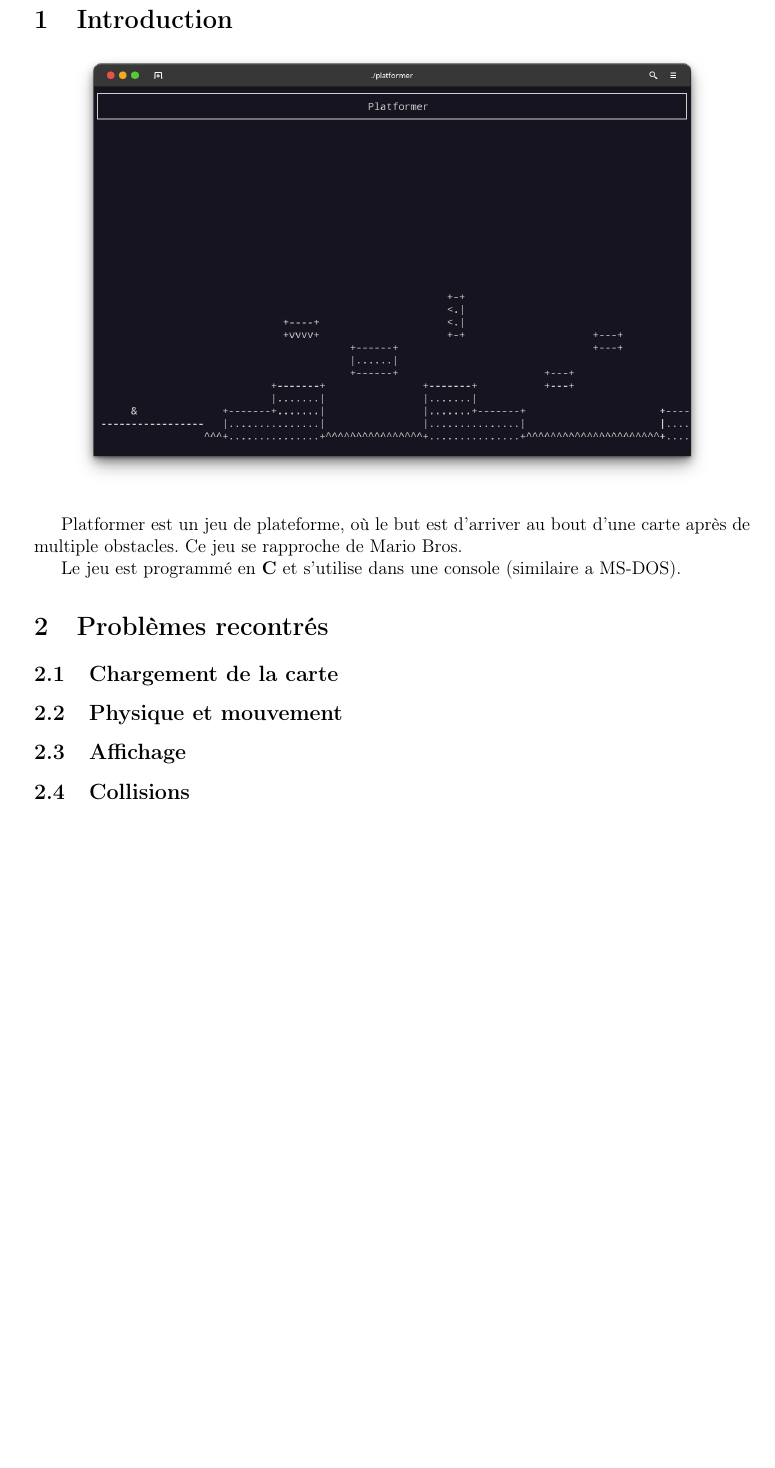
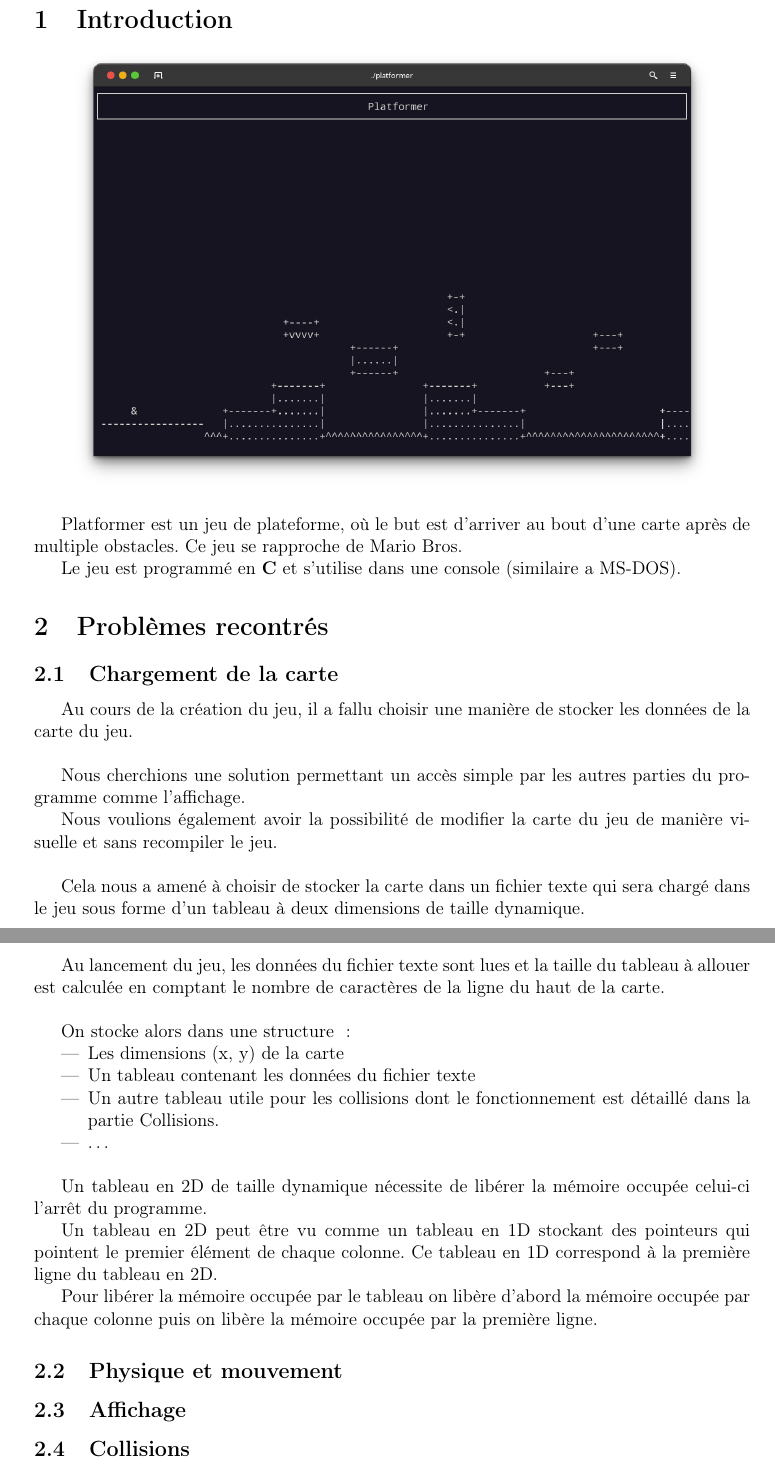
Before and after one commit to SraamaR/Platformer, a LaTeX document (rapport/rapport.tex): part of page 2 of 3 before the commit and two parts of pages 2 and 3 of 3 after it, the two joined at a grey line, cut so that both start at the same text, the shorter picture padded with empty space. Compiled offline with pdfLaTeX.

Commit message:
Rapport partie map

```diff
--- a/rapport/rapport.tex
+++ b/rapport/rapport.tex
@@ -56,13 +74,46 @@
 			\includegraphics[width=0.90\textwidth]{content/image.png}
 		\end{center}
 
-Platformer est un jeu de plateforme, où le but est d'arriver au bout d'une carte après de multiple obstacles. Ce jeu se rapproche de Mario Bros.
+		Platformer est un jeu de plateforme, où le but est d'arriver au bout d'une carte après de multiple obstacles.
+		Ce jeu se rapproche de Mario Bros.
 
 		Le jeu est programmé en \textbf{C} et s'utilise dans une console (similaire a MS-DOS).
+
 
 	\section{Problèmes recontrés}
 
 		\subsection{Chargement de la carte}
+
+			Au cours de la création du jeu, il a fallu choisir une manière de stocker les données de la carte du jeu.\\
+
+
+			Nous cherchions une solution permettant un accès simple par les autres parties du programme comme l’affichage.
+
+			Nous voulions également avoir la possibilité de modifier la carte du jeu de manière visuelle et sans recompiler le jeu.\\
+
+
+			Cela nous a amené à choisir de stocker la carte dans un fichier texte qui sera chargé dans le jeu sous forme
+			d’un tableau à deux dimensions de taille dynamique.\\
+
+			Au lancement du jeu, les données du fichier texte sont lues et la taille du tableau à allouer est calculée en
+			comptant le nombre de caractères de la ligne du haut de la carte.\\
+
+			On stocke alors dans une structure  :
+			\begin{itemize}
+				\item Les dimensions (x, y) de la carte
+				\item Un tableau contenant les données du fichier texte
+				\item Un autre tableau utile pour les collisions dont le fonctionnement est détaillé dans la partie Collisions.
+				\item \dots\\
+			\end{itemize}
+
+			Un tableau en 2D de taille dynamique nécessite de libérer la mémoire occupée celui-ci l’arrêt du programme.
+
+			Un tableau en 2D peut être vu comme un tableau en 1D stockant des pointeurs qui pointent le premier élément
+			de chaque colonne. Ce tableau en 1D correspond à la première ligne du tableau en 2D.
+
+			Pour libérer la mémoire occupée par le tableau on libère d’abord la mémoire occupée par chaque colonne puis
+			on libère la mémoire occupée par la première ligne.
+
 
 		\subsection{Physique et mouvement}
 
```
Also changed, not shown: rapport/rapport.pdf, rapport/rapport.tex (20 more changed lines). Lines whose indentation alone changed are shown as unchanged.
